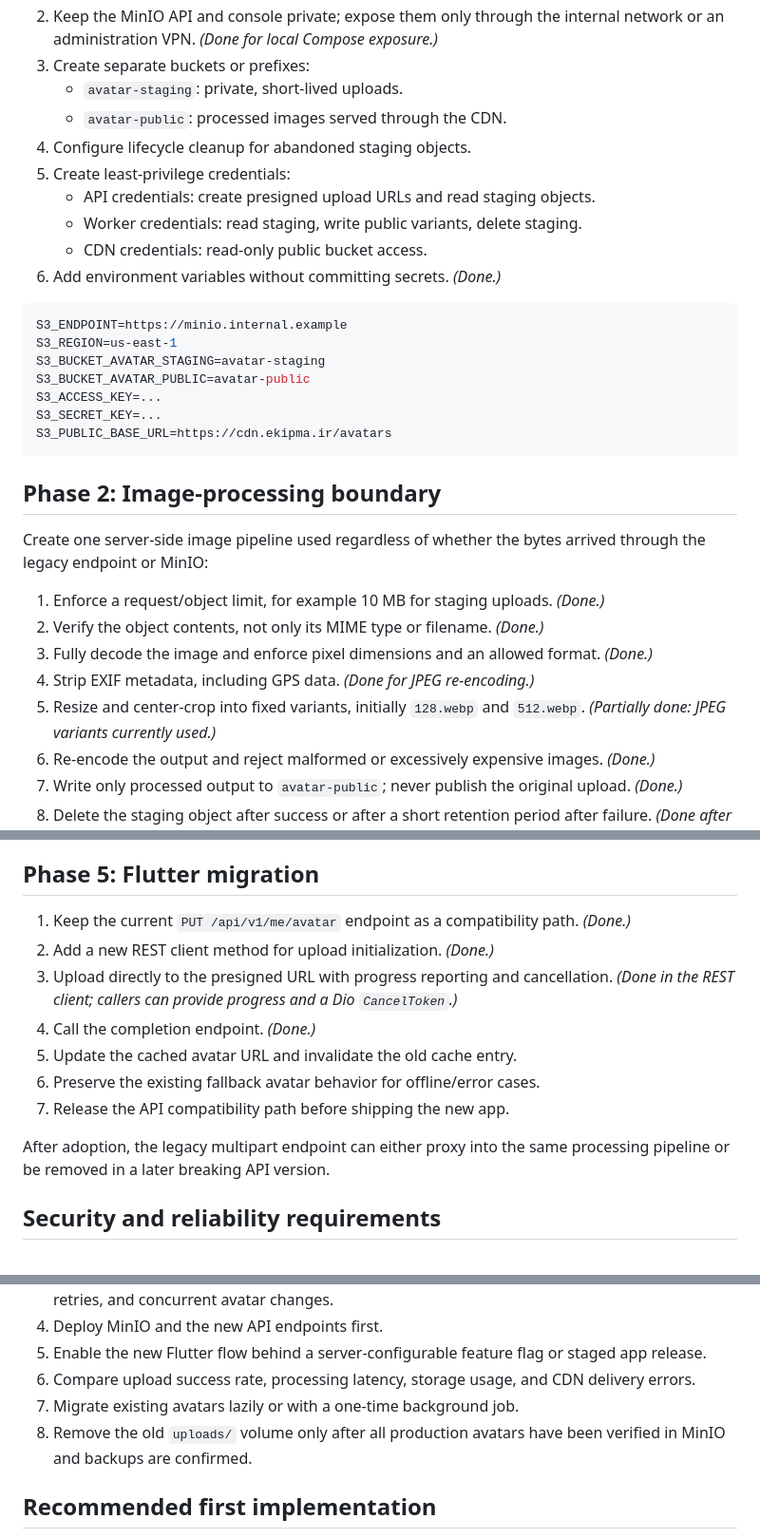
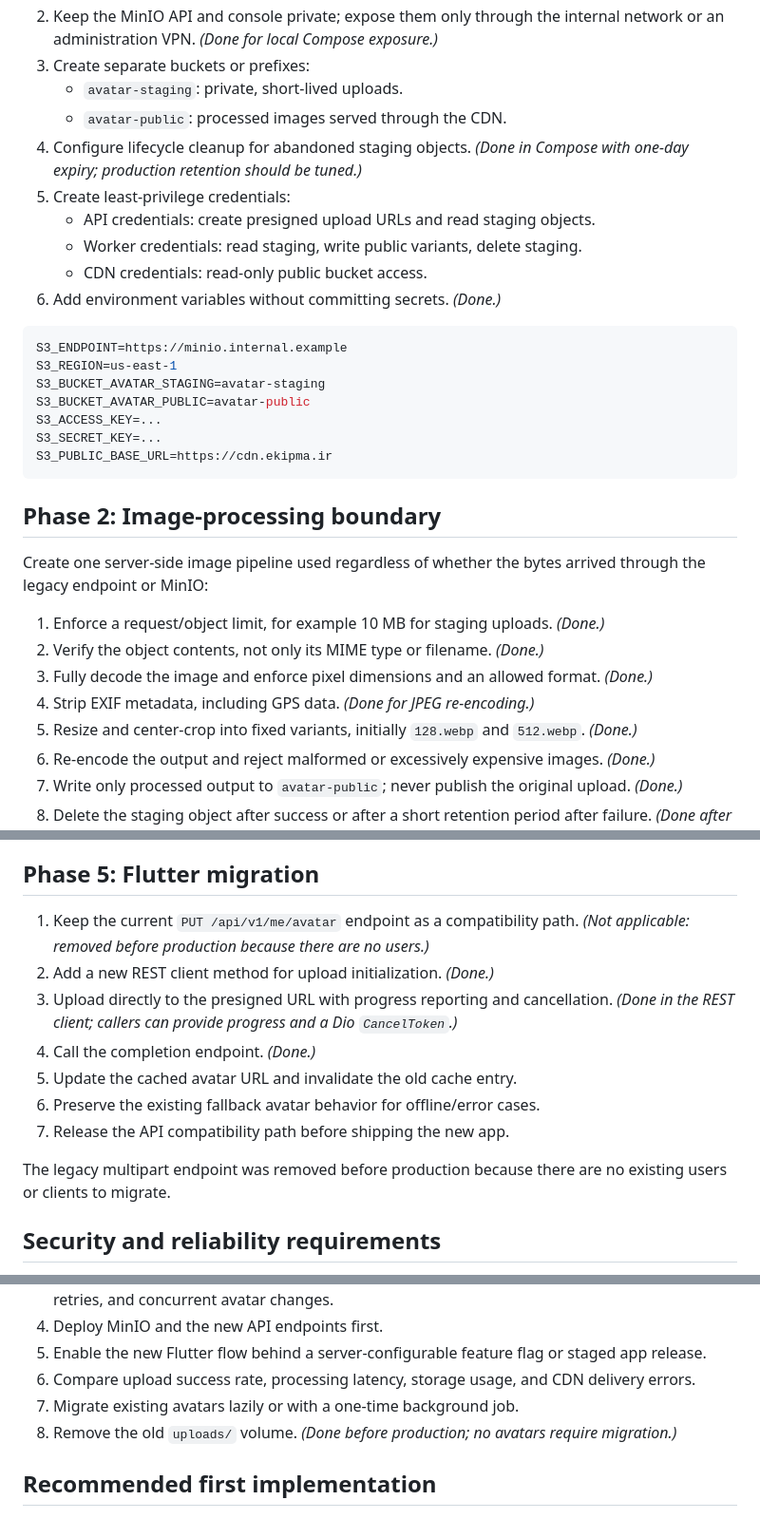
Before and after one commit to ekipma/docs, a Markdown page: todo/minio-avatar-upload-plan.md, 3 parts joined by grey strips. Shown at 95% size. Rendered like a GitHub page.

Commit message:
Minio complete

````diff
--- a/todo/minio-avatar-upload-plan.md
+++ b/todo/minio-avatar-upload-plan.md
@@ -21,7 +21,7 @@ CDN -> MinIO: serve processed public avatar
 3. Create separate buckets or prefixes:
    - `avatar-staging`: private, short-lived uploads.
    - `avatar-public`: processed images served through the CDN.
-4. Configure lifecycle cleanup for abandoned staging objects.
+4. Configure lifecycle cleanup for abandoned staging objects. *(Done in Compose with one-day expiry; production retention should be tuned.)*
 5. Create least-privilege credentials:
    - API credentials: create presigned upload URLs and read staging objects.
    - Worker credentials: read staging, write public variants, delete staging.
@@ -35,7 +35,7 @@ S3_BUCKET_AVATAR_STAGING=avatar-staging
 S3_BUCKET_AVATAR_PUBLIC=avatar-public
 S3_ACCESS_KEY=...
 S3_SECRET_KEY=...
-S3_PUBLIC_BASE_URL=https://cdn.ekipma.ir/avatars
+S3_PUBLIC_BASE_URL=https://cdn.ekipma.ir
 ```
 
 ## Phase 2: Image-processing boundary
@@ -46,7 +46,7 @@ Create one server-side image pipeline used regardless of whether the bytes arriv
 2. Verify the object contents, not only its MIME type or filename. *(Done.)*
 3. Fully decode the image and enforce pixel dimensions and an allowed format. *(Done.)*
 4. Strip EXIF metadata, including GPS data. *(Done for JPEG re-encoding.)*
-5. Resize and center-crop into fixed variants, initially `128.webp` and `512.webp`. *(Partially done: JPEG variants currently used.)*
+5. Resize and center-crop into fixed variants, initially `128.webp` and `512.webp`. *(Done.)*
 6. Re-encode the output and reject malformed or excessively expensive images. *(Done.)*
 7. Write only processed output to `avatar-public`; never publish the original upload. *(Done.)*
 8. Delete the staging object after success or after a short retention period after failure. *(Done after success; lifecycle cleanup remains.)*
@@ -105,7 +105,7 @@ Return a versioned URL so cached clients see the replacement immediately. Do not
 
 ## Phase 5: Flutter migration
 
-1. Keep the current `PUT /api/v1/me/avatar` endpoint as a compatibility path. *(Done.)*
+1. Keep the current `PUT /api/v1/me/avatar` endpoint as a compatibility path. *(Not applicable: removed before production because there are no users.)*
 2. Add a new REST client method for upload initialization. *(Done.)*
 3. Upload directly to the presigned URL with progress reporting and cancellation. *(Done in the REST client; callers can provide progress and a Dio `CancelToken`.)*
 4. Call the completion endpoint. *(Done.)*
@@ -113,7 +113,7 @@ Return a versioned URL so cached clients see the replacement immediately. Do not
 6. Preserve the existing fallback avatar behavior for offline/error cases.
 7. Release the API compatibility path before shipping the new app.
 
-After adoption, the legacy multipart endpoint can either proxy into the same processing pipeline or be removed in a later breaking API version.
+The legacy multipart endpoint was removed before production because there are no existing users or clients to migrate.
 
 ## Security and reliability requirements
 
@@ -137,7 +137,7 @@ After adoption, the legacy multipart endpoint can either proxy into the same pro
 5. Enable the new Flutter flow behind a server-configurable feature flag or staged app release.
 6. Compare upload success rate, processing latency, storage usage, and CDN delivery errors.
 7. Migrate existing avatars lazily or with a one-time background job.
-8. Remove the old `uploads/` volume only after all production avatars have been verified in MinIO and backups are confirmed.
+8. Remove the old `uploads/` volume. *(Done before production; no avatars require migration.)*
 
 ## Recommended first implementation
 
````
Also changed, not shown: diagrams/avatar.md (added, +31 -0 lines).
